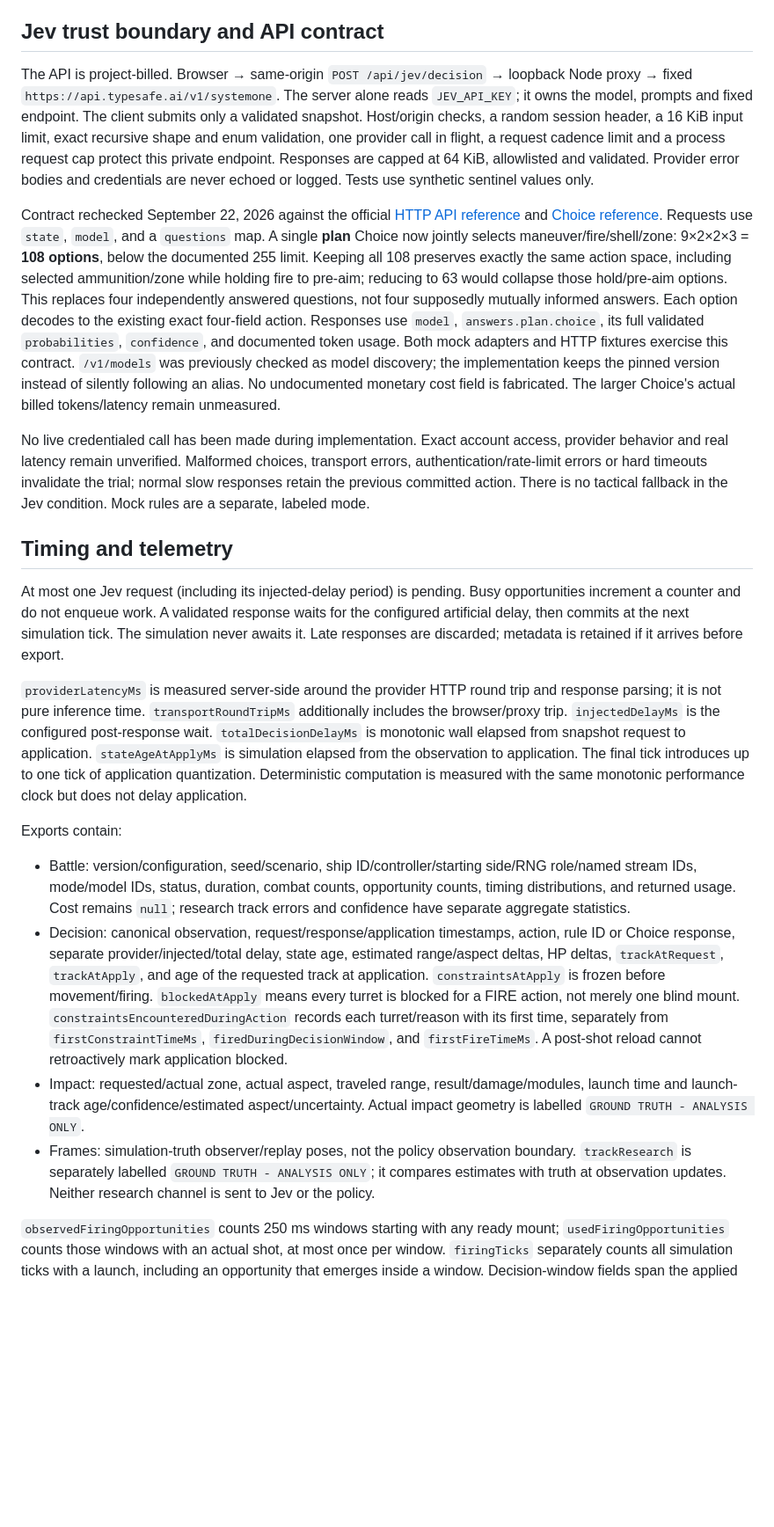
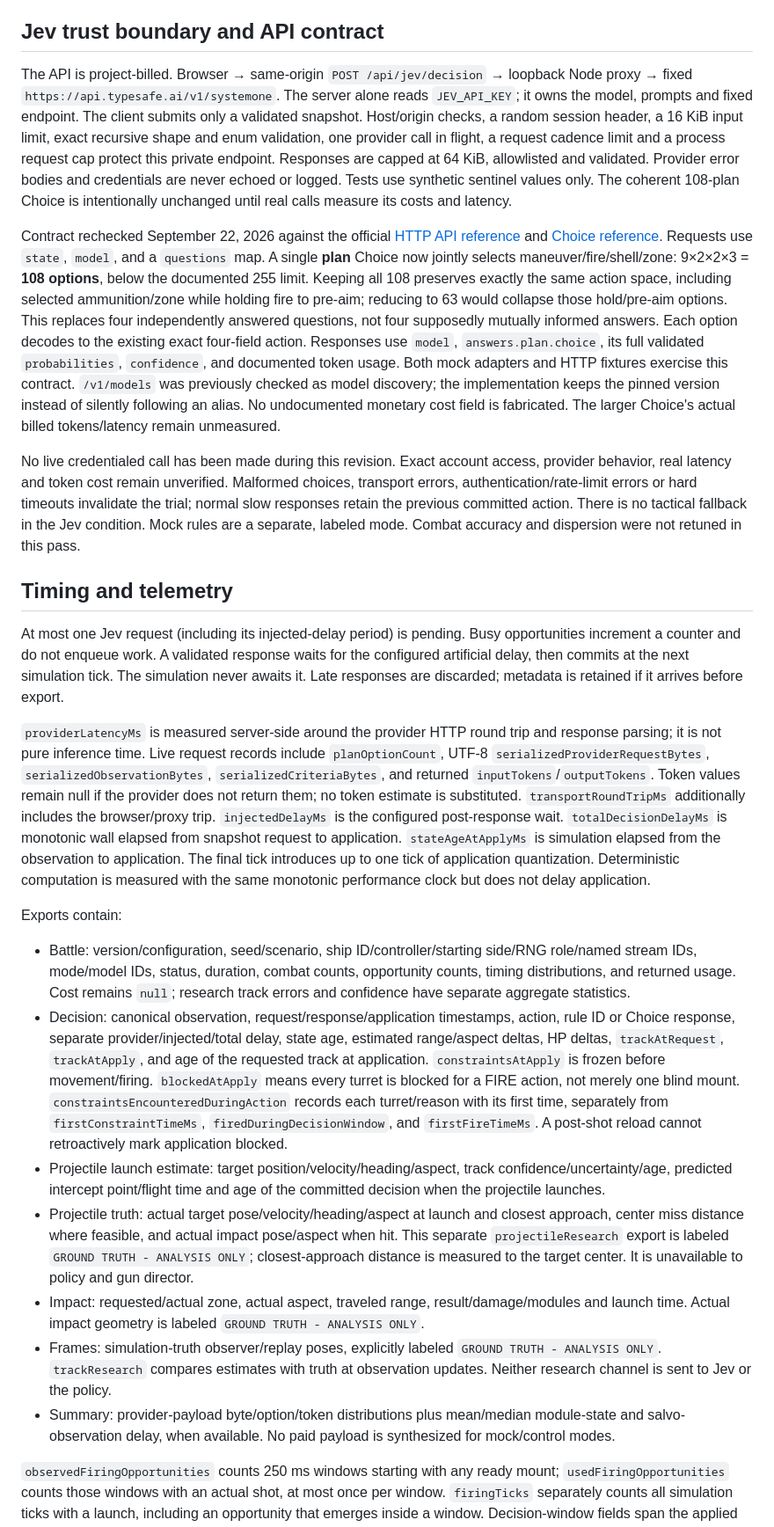
Before and after one commit to Angry-TacoZ/ship-game, a Markdown page: AI-DUEL-EXPERIMENT.md, the part around one of its changes. Shown at 88% size. GitHub-like rendering; blank space fills up the shorter version.

```diff
--- a/AI-DUEL-EXPERIMENT.md
+++ b/AI-DUEL-EXPERIMENT.md
@@ -99,24 +101,27 @@ Omitted: islands/pathfinding, ship-to-ship collision/ramming, torpedoes, aircraf
 
 ## Jev trust boundary and API contract
 
-The API is project-billed. Browser → same-origin `POST /api/jev/decision` → loopback Node proxy → fixed `https://api.typesafe.ai/v1/systemone`. The server alone reads `JEV_API_KEY`; it owns the model, prompts and fixed endpoint. The client submits only a validated snapshot. Host/origin checks, a random session header, a 16 KiB input limit, exact recursive shape and enum validation, one provider call in flight, a request cadence limit and a process request cap protect this private endpoint. Responses are capped at 64 KiB, allowlisted and validated. Provider error bodies and credentials are never echoed or logged. Tests use synthetic sentinel values only.
+The API is project-billed. Browser → same-origin `POST /api/jev/decision` → loopback Node proxy → fixed `https://api.typesafe.ai/v1/systemone`. The server alone reads `JEV_API_KEY`; it owns the model, prompts and fixed endpoint. The client submits only a validated snapshot. Host/origin checks, a random session header, a 16 KiB input limit, exact recursive shape and enum validation, one provider call in flight, a request cadence limit and a process request cap protect this private endpoint. Responses are capped at 64 KiB, allowlisted and validated. Provider error bodies and credentials are never echoed or logged. Tests use synthetic sentinel values only. The coherent 108-plan Choice is intentionally unchanged until real calls measure its costs and latency.
 
 Contract rechecked September 22, 2026 against the official [HTTP API reference](https://docs.typesafe.ai/api) and [Choice reference](https://docs.typesafe.ai/primitives/choice). Requests use `state`, `model`, and a `questions` map. A single **plan** Choice now jointly selects maneuver/fire/shell/zone: 9×2×2×3 = **108 options**, below the documented 255 limit. Keeping all 108 preserves exactly the same action space, including selected ammunition/zone while holding fire to pre-aim; reducing to 63 would collapse those hold/pre-aim options. This replaces four independently answered questions, not four supposedly mutually informed answers. Each option decodes to the existing exact four-field action. Responses use `model`, `answers.plan.choice`, its full validated `probabilities`, `confidence`, and documented token usage. Both mock adapters and HTTP fixtures exercise this contract. `/v1/models` was previously checked as model discovery; the implementation keeps the pinned version instead of silently following an alias. No undocumented monetary cost field is fabricated. The larger Choice's actual billed tokens/latency remain unmeasured.
 
-No live credentialed call has been made during implementation. Exact account access, provider behavior and real latency remain unverified. Malformed choices, transport errors, authentication/rate-limit errors or hard timeouts invalidate the trial; normal slow responses retain the previous committed action. There is no tactical fallback in the Jev condition. Mock rules are a separate, labeled mode.
+No live credentialed call has been made during this revision. Exact account access, provider behavior, real latency and token cost remain unverified. Malformed choices, transport errors, authentication/rate-limit errors or hard timeouts invalidate the trial; normal slow responses retain the previous committed action. There is no tactical fallback in the Jev condition. Mock rules are a separate, labeled mode. Combat accuracy and dispersion were not retuned in this pass.
 
 ## Timing and telemetry
 
 At most one Jev request (including its injected-delay period) is pending. Busy opportunities increment a counter and do not enqueue work. A validated response waits for the configured artificial delay, then commits at the next simulation tick. The simulation never awaits it. Late responses are discarded; metadata is retained if it arrives before export.
 
-`providerLatencyMs` is measured server-side around the provider HTTP round trip and response parsing; it is not pure inference time. `transportRoundTripMs` additionally includes the browser/proxy trip. `injectedDelayMs` is the configured post-response wait. `totalDecisionDelayMs` is monotonic wall elapsed from snapshot request to application. `stateAgeAtApplyMs` is simulation elapsed from the observation to application. The final tick introduces up to one tick of application quantization. Deterministic computation is measured with the same monotonic performance clock but does not delay application.
+`providerLatencyMs` is measured server-side around the provider HTTP round trip and response parsing; it is not pure inference time. Live request records include `planOptionCount`, UTF-8 `serializedProviderRequestBytes`, `serializedObservationBytes`, `serializedCriteriaBytes`, and returned `inputTokens`/`outputTokens`. Token values remain null if the provider does not return them; no token estimate is substituted. `transportRoundTripMs` additionally includes the browser/proxy trip. `injectedDelayMs` is the configured post-response wait. `totalDecisionDelayMs` is monotonic wall elapsed from snapshot request to application. `stateAgeAtApplyMs` is simulation elapsed from the observation to application. The final tick introduces up to one tick of application quantization. Deterministic computation is measured with the same monotonic performance clock but does not delay application.
 
 Exports contain:
 
 - Battle: version/configuration, seed/scenario, ship ID/controller/starting side/RNG role/named stream IDs, mode/model IDs, status, duration, combat counts, opportunity counts, timing distributions, and returned usage. Cost remains `null`; research track errors and confidence have separate aggregate statistics.
 - Decision: canonical observation, request/response/application timestamps, action, rule ID or Choice response, separate provider/injected/total delay, state age, estimated range/aspect deltas, HP deltas, `trackAtRequest`, `trackAtApply`, and age of the requested track at application. `constraintsAtApply` is frozen before movement/firing. `blockedAtApply` means every turret is blocked for a FIRE action, not merely one blind mount. `constraintsEncounteredDuringAction` records each turret/reason with its first time, separately from `firstConstraintTimeMs`, `firedDuringDecisionWindow`, and `firstFireTimeMs`. A post-shot reload cannot retroactively mark application blocked.
-- Impact: requested/actual zone, actual aspect, traveled range, result/damage/modules, launch time and launch-track age/confidence/estimated aspect/uncertainty. Actual impact geometry is labelled `GROUND TRUTH - ANALYSIS ONLY`.
-- Frames: simulation-truth observer/replay poses, not the policy observation boundary. `trackResearch` is separately labelled `GROUND TRUTH - ANALYSIS ONLY`; it compares estimates with truth at observation updates. Neither research channel is sent to Jev or the policy.
+- Projectile launch estimate: target position/velocity/heading/aspect, track confidence/uncertainty/age, predicted intercept point/flight time and age of the committed decision when the projectile launches.
+- Projectile truth: actual target pose/velocity/heading/aspect at launch and closest approach, center miss distance where feasible, and actual impact pose/aspect when hit. This separate `projectileResearch` export is labeled `GROUND TRUTH - ANALYSIS ONLY`; closest-approach distance is measured to the target center. It is unavailable to policy and gun director.
+- Impact: requested/actual zone, actual aspect, traveled range, result/damage/modules and launch time. Actual impact geometry is labeled `GROUND TRUTH - ANALYSIS ONLY`.
+- Frames: simulation-truth observer/replay poses, explicitly labeled `GROUND TRUTH - ANALYSIS ONLY`. `trackResearch` compares estimates with truth at observation updates. Neither research channel is sent to Jev or the policy.
+- Summary: provider-payload byte/option/token distributions plus mean/median module-state and salvo-observation delay, when available. No paid payload is synthesized for mock/control modes.
 
 `observedFiringOpportunities` counts 250 ms windows starting with any ready mount; `usedFiringOpportunities` counts those windows with an actual shot, at most once per window. `firingTicks` separately counts all simulation ticks with a launch, including an opportunity that emerges inside a window. Decision-window fields span the applied action until replacement, possibly several cadence windows while Jev is pending. An already-blocked application sets `firstConstraintTimeMs` to its application timestamp; subsequent constraints never overwrite `constraintsAtApply`.
 
```
Also changed, not shown: other parts of AI-DUEL-EXPERIMENT.md (+33 -4 lines).
